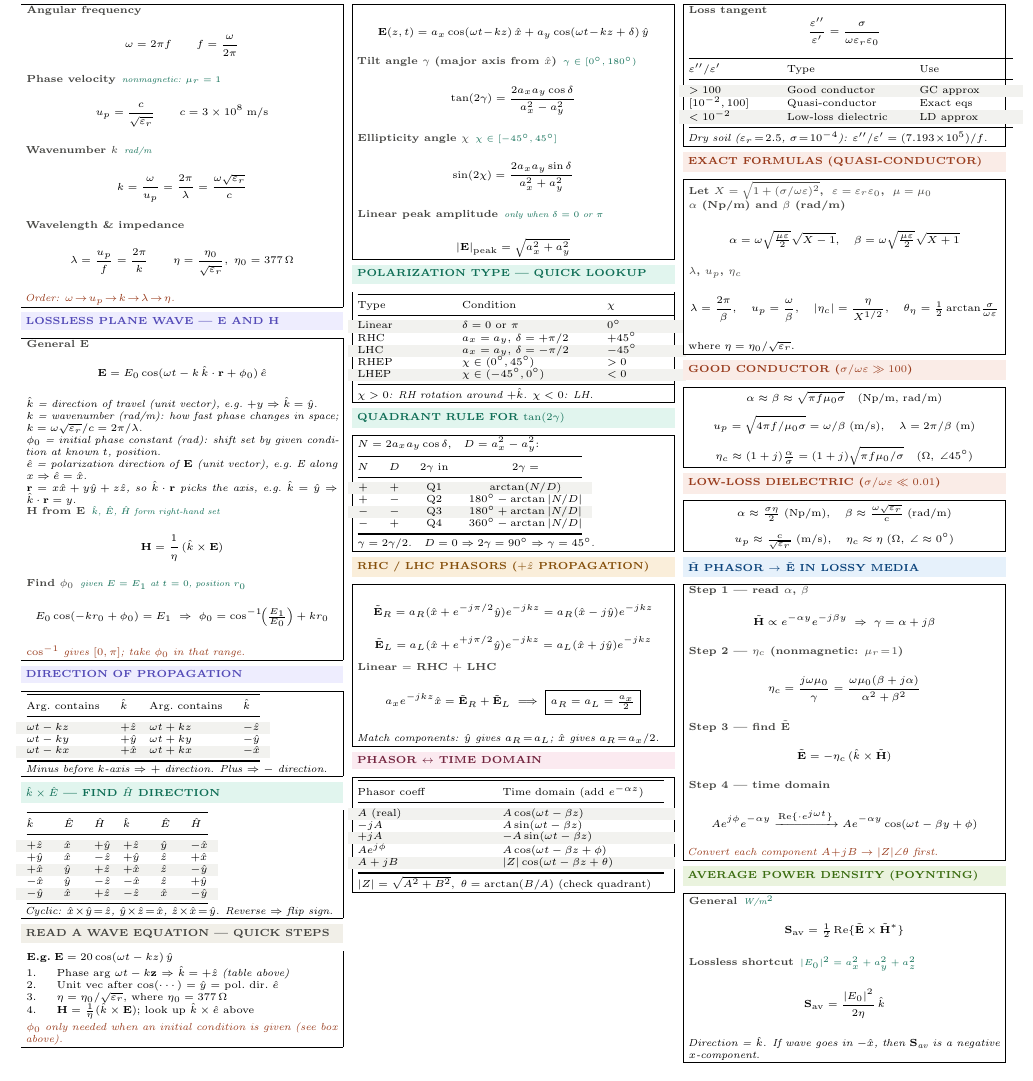
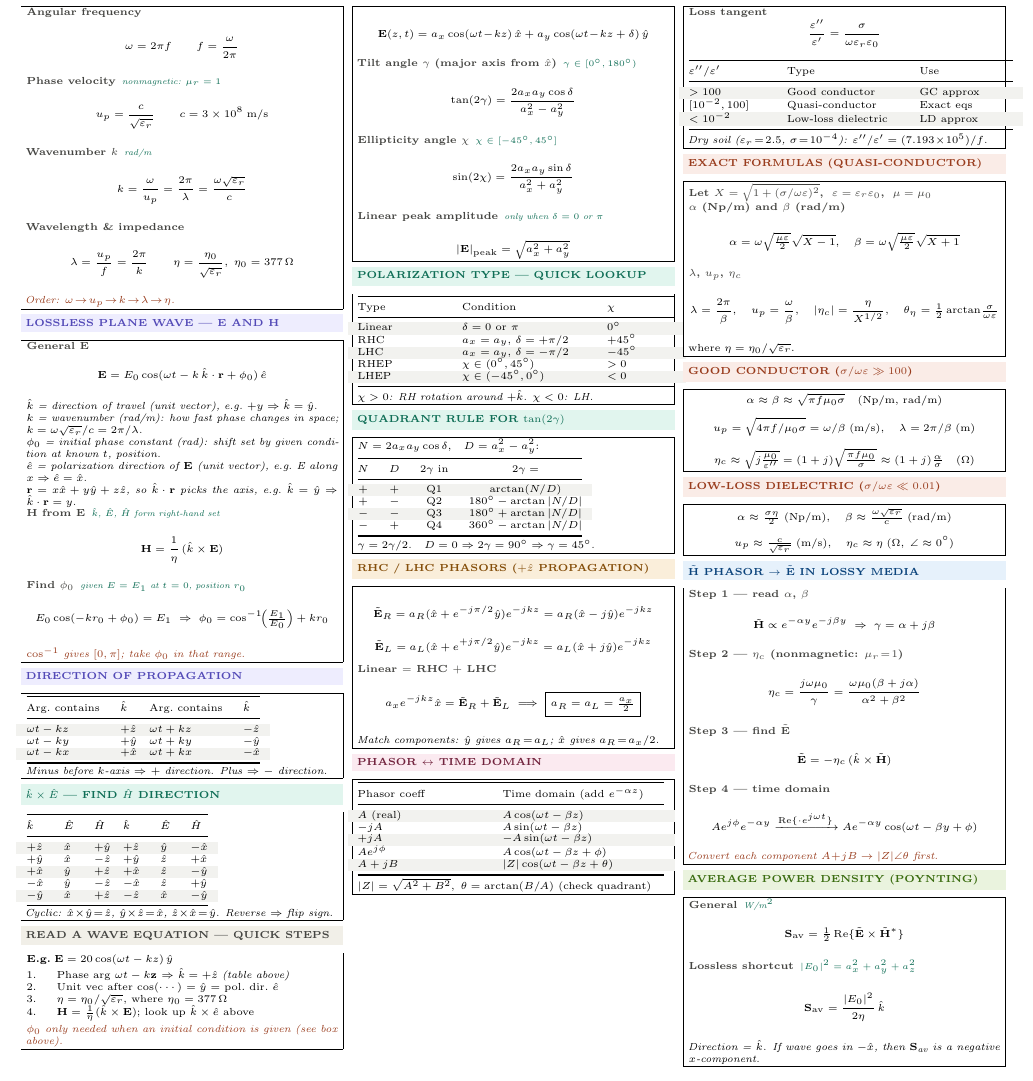
Before and after one commit to BaoPSU/ECE332-EMAG-II-Portland-State-University, a LaTeX document (Notes/ECE332_HW2_cheatsheet.tex): part of the page, cut so that both start at the same text. Compiled offline with pdfLaTeX.

Commit message:
Update GC eta_c to show all 3 forms from Lec8 Eq16, remove angle45

```diff
--- a/Notes/ECE332_HW2_cheatsheet.tex
+++ b/Notes/ECE332_HW2_cheatsheet.tex
@@ -244,7 +244,7 @@ where $\eta=\eta_0/\sqrt{\varepsilon_r}$.
 \begin{ebox}
 \[\alpha\approx\beta\approx\sqrt{\pi f\mu_0\sigma}\quad\text{(Np/m, rad/m)}\]
 \[u_p=\sqrt{4\pi f/\mu_0\sigma}=\omega/\beta\;\text{(m/s)},\quad\lambda=2\pi/\beta\;\text{(m)}\]
-\[\eta_c\approx(1+j)\tfrac{\alpha}{\sigma}=(1+j)\sqrt{\pi f\mu_0/\sigma}\quad(\Omega,\;\angle45^\circ)\]
+\[\eta_c\approx\sqrt{j\tfrac{\mu_0}{\varepsilon''}}=(1+j)\sqrt{\tfrac{\pi f\mu_0}{\sigma}}\approx(1+j)\tfrac{\alpha}{\sigma}\quad(\Omega)\]
 \end{ebox}
 
 \vspace{1pt}
```
